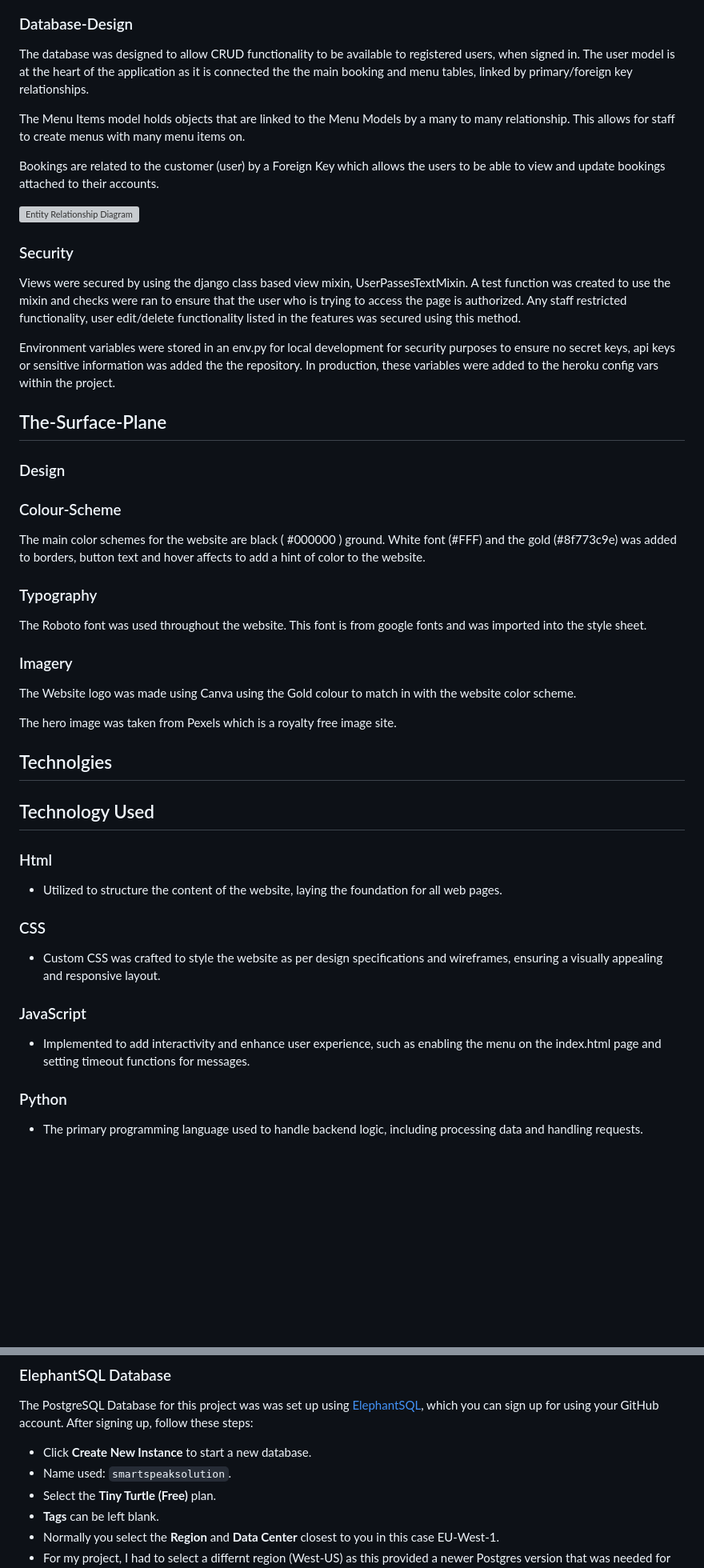
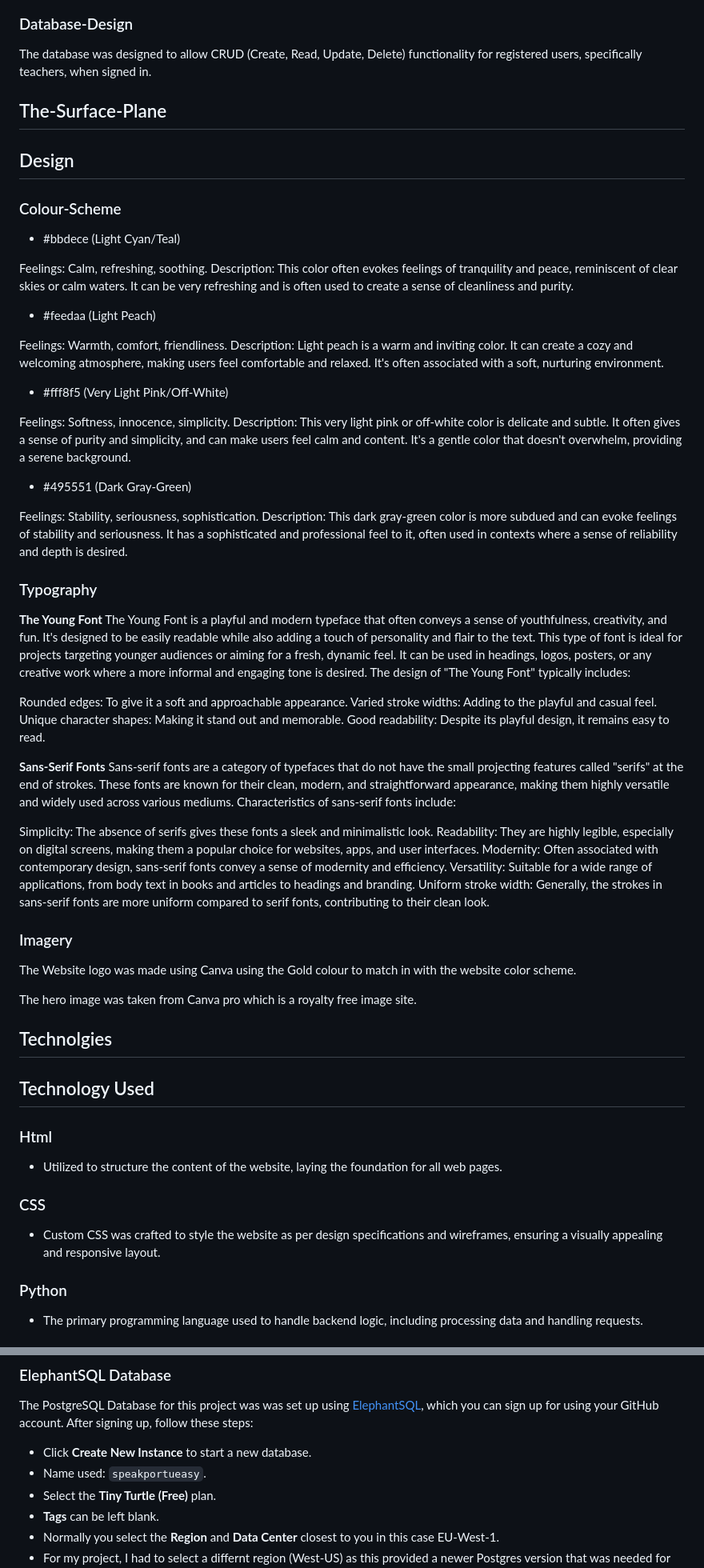
Before and after one commit to MariaPadilha32/SpeakPortuEasy, a Markdown page: README.md, 2 parts joined by grey strips. Shown at 80% size. Rendered like a GitHub page; blank space fills up the shorter version; grey boxes are pictures that could not be loaded.

Commit message:
finish readme

```diff
--- a/README.md
+++ b/README.md
@@ -454,35 +370,57 @@ For future development, the following features are planned to enhance the functi
 ### Database-Design
 
-The database was designed to allow CRUD functionality to be available to registered users, when signed in. The user model is at the heart of the application as it is connected the the main booking and menu tables, linked by primary/foreign key relationships.
-
-The Menu Items model holds objects that are linked to the Menu Models by a many to many relationship. This allows for staff to create menus with many menu items on.
-
-Bookings are related to the customer (user) by a Foreign Key which allows the users to be able to view and update bookings attached to their accounts.
-
-![Entity Relationship Diagram](docs/readme_images/erd.JPG)
-
-### Security
-
-Views were secured by using the django class based view mixin, UserPassesTextMixin. A test function was created to use the mixin and checks were ran to ensure that the user who is trying to access the page is authorized. Any staff restricted functionality, user edit/delete functionality listed in the features was secured using this method.
-
-Environment variables were stored in an env.py for local development for security purposes to ensure no secret keys, api keys or sensitive information was added the the repository. In production, these variables were added to the heroku config vars within the project.
+The database was designed to allow CRUD (Create, Read, Update, Delete) functionality for registered users, specifically teachers, when signed in.
 
 ## The-Surface-Plane
-### Design
+
+## Design
 
 ### Colour-Scheme
 
-The main color schemes for the website are black ( #000000 ) ground. White font (#FFF) and the gold (#8f773c9e) was added to borders, button text and hover affects to add a hint of color to the website.
+- #bbdece (Light Cyan/Teal)
+
+Feelings: Calm, refreshing, soothing.
+Description: This color often evokes feelings of tranquility and peace, reminiscent of clear skies or calm waters. It can be very refreshing and is often used to create a sense of cleanliness and purity.
+
+- #feedaa (Light Peach)
+
+Feelings: Warmth, comfort, friendliness.
+Description: Light peach is a warm and inviting color. It can create a cozy and welcoming atmosphere, making users feel comfortable and relaxed. It's often associated with a soft, nurturing environment.
+
+- #fff8f5 (Very Light Pink/Off-White)
+
+Feelings: Softness, innocence, simplicity.
+Description: This very light pink or off-white color is delicate and subtle. It often gives a sense of purity and simplicity, and can make users feel calm and content. It's a gentle color that doesn't overwhelm, providing a serene background.
+
+- #495551 (Dark Gray-Green)
+
+Feelings: Stability, seriousness, sophistication.
+Description: This dark gray-green color is more subdued and can evoke feelings of stability and seriousness. It has a sophisticated and professional feel to it, often used in contexts where a sense of reliability and depth is desired.
 
 ### Typography
 
-The Roboto font was used throughout the website. This font is from google fonts and was imported into the style sheet.
+**The Young Font**
+The Young Font is a playful and modern typeface that often conveys a sense of youthfulness, creativity, and fun. It's designed to be easily readable while also adding a touch of personality and flair to the text. This type of font is ideal for projects targeting younger audiences or aiming for a fresh, dynamic feel. It can be used in headings, logos, posters, or any creative work where a more informal and engaging tone is desired. The design of "The Young Font" typically includes:
+
+Rounded edges: To give it a soft and approachable appearance.
+Varied stroke widths: Adding to the playful and casual feel.
+Unique character shapes: Making it stand out and memorable.
+Good readability: Despite its playful design, it remains easy to read.
+
+**Sans-Serif Fonts**
+Sans-serif fonts are a category of typefaces that do not have the small projecting features called "serifs" at the end of strokes. These fonts are known for their clean, modern, and straightforward appearance, making them highly versatile and widely used across various mediums. Characteristics of sans-serif fonts include:
+
+Simplicity: The absence of serifs gives these fonts a sleek and minimalistic look.
+Readability: They are highly legible, especially on digital screens, making them a popular choice for websites, apps, and user interfaces.
+Modernity: Often associated with contemporary design, sans-serif fonts convey a sense of modernity and efficiency.
+Versatility: Suitable for a wide range of applications, from body text in books and articles to headings and branding.
+Uniform stroke width: Generally, the strokes in sans-serif fonts are more uniform compared to serif fonts, contributing to their clean look.
 
 ### Imagery
 
 The Website logo was made using Canva using the Gold colour to match in with the website color scheme.
 
-The hero image was taken from Pexels which is a royalty free image site.
+The hero image was taken from Canva pro which is a royalty free image site.
 
 
 ## Technolgies
@@ -494,9 +432,6 @@ The hero image was taken from Pexels which is a royalty free image site.
 
 ### CSS
  - Custom CSS was crafted to style the website as per design specifications and wireframes, ensuring a visually appealing and responsive layout.
-
-### JavaScript
- - Implemented to add interactivity and enhance user experience, such as enabling the menu on the index.html page and setting timeout functions for messages.
 
 ### Python
  -  The primary programming language used to handle backend logic, including processing data and handling requests.
@@ -604,7 +558,7 @@ The live deployed version of the website can be found on [Heroku](https://speakp
 The PostgreSQL Database for this project was was set up using [ElephantSQL](https://www.elephantsql.com),  which you can sign up for using your GitHub account. After signing up, follow these steps:
 
 - Click **Create New Instance** to start a new database.
-- Name used: `smartspeaksolution`.
+- Name used: `speakportueasy`.
 - Select the **Tiny Turtle (Free)** plan.
 - **Tags** can be left blank.
 - Normally you select the **Region** and **Data Center** closest to you in this case EU-West-1.
```
Also changed, not shown: other parts of README.md (+37 -102 lines).
